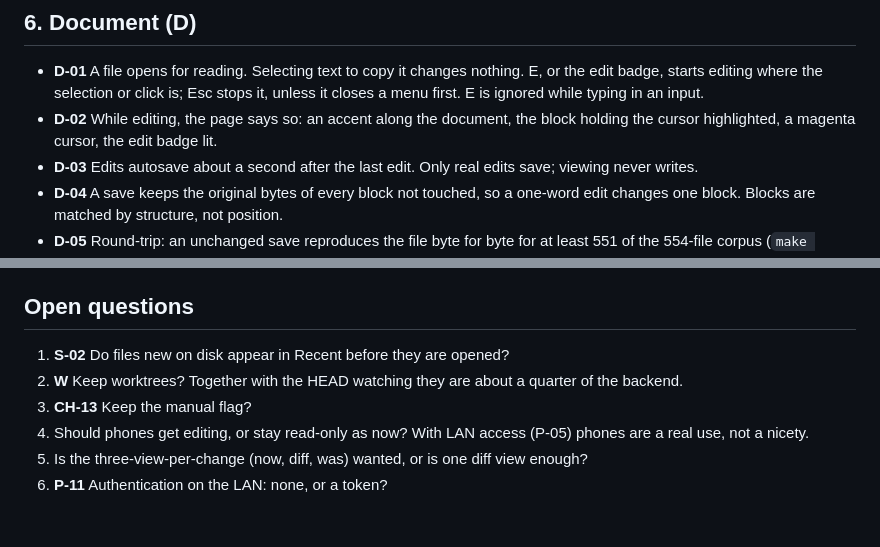
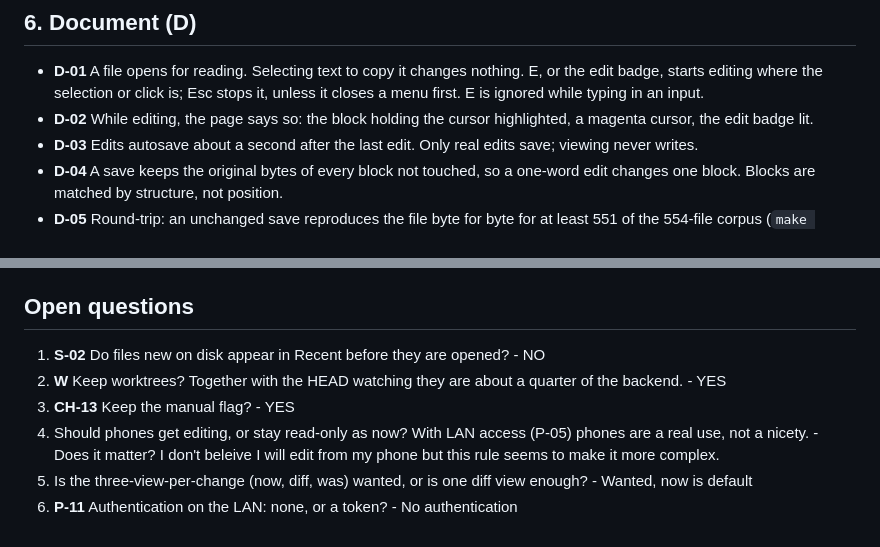
Before and after one commit to TheLudd/margin, a Markdown page: spec.md, 2 parts joined by grey strips. GitHub-like rendering.

```diff
--- a/spec.md
+++ b/spec.md
@@ -89,7 +89,7 @@ margin is a local, always-running service for reading the markdown files in a se
 ## 6. Document (D)
 
 - **D-01** A file opens for reading. Selecting text to copy it changes nothing. E, or the edit badge, starts editing where the selection or click is; Esc stops it, unless it closes a menu first. E is ignored while typing in an input.
-- **D-02** While editing, the page says so: an accent along the document, the block holding the cursor highlighted, a magenta cursor, the edit badge lit.
+- **D-02** While editing, the page says so: the block holding the cursor highlighted, a magenta cursor, the edit badge lit.
 - **D-03** Edits autosave about a second after the last edit. Only real edits save; viewing never writes.
 - **D-04** A save keeps the original bytes of every block not touched, so a one-word edit changes one block. Blocks are matched by structure, not position.
 - **D-05** Round-trip: an unchanged save reproduces the file byte for byte for at least 551 of the 554-file corpus (`make roundtrip` over `~/code`). The three known exceptions are reference-style links, a `+ ` continuation line, and images without a title. Known block-level rewrites when a block is edited: reference links become inline.
@@ -237,9 +237,9 @@ A general rule, then its instances: no state change moves any element that didn'
 
 ## Open questions
 
-1. **S-02** Do files new on disk appear in Recent before they are opened?
-2. **W** Keep worktrees? Together with the HEAD watching they are about a quarter of the backend.
-3. **CH-13** Keep the manual flag?
-4. Should phones get editing, or stay read-only as now? With LAN access (P-05) phones are a real use, not a nicety.
-5. Is the three-view-per-change (now, diff, was) wanted, or is one diff view enough?
-6. **P-11** Authentication on the LAN: none, or a token?
+1. **S-02** Do files new on disk appear in Recent before they are opened? - NO
+2. **W** Keep worktrees? Together with the HEAD watching they are about a quarter of the backend. - YES
+3. **CH-13** Keep the manual flag? - YES
+4. Should phones get editing, or stay read-only as now? With LAN access (P-05) phones are a real use, not a nicety. - Does it matter? I don't beleive I will edit from my phone but this rule seems to make it more complex.
+5. Is the three-view-per-change (now, diff, was) wanted, or is one diff view enough? - Wanted, now is default
+6. **P-11** Authentication on the LAN: none, or a token? - No authentication
```
